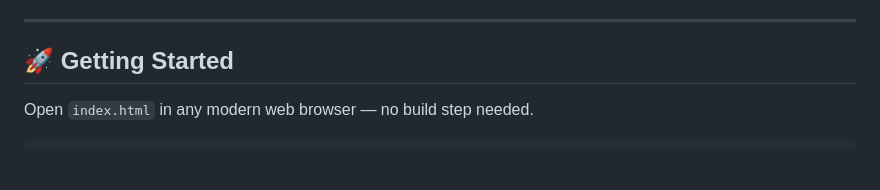
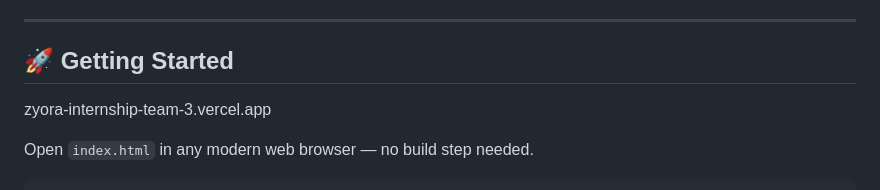
Before and after one commit to SuyashSrivastava1/Zyora-Internship-Team-3, a Markdown page: README.md, the part around the change. Rendered like a GitHub page; blank space fills up the shorter version.

Commit message:
vercel link deployed

```diff
--- a/README.md
+++ b/README.md
@@ -96,6 +96,7 @@ zyora-intrnship-team-3/
 ---
 
 ## 🚀 Getting Started
+zyora-internship-team-3.vercel.app
 
 Open `index.html` in any modern web browser — no build step needed.
 
```
